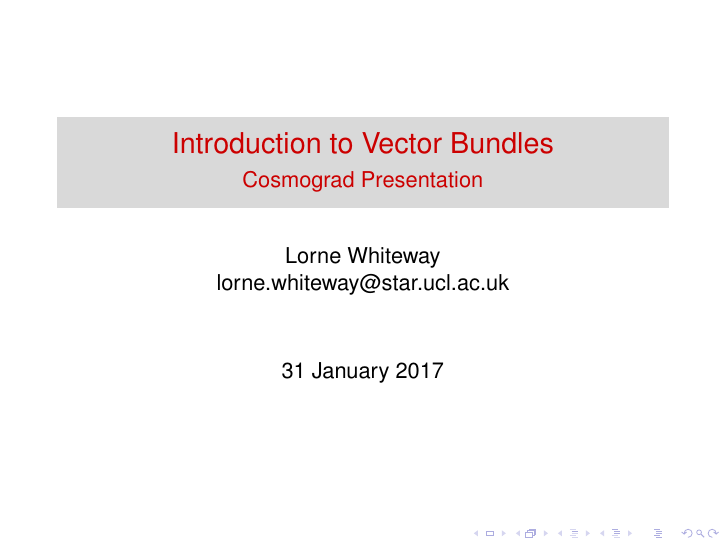
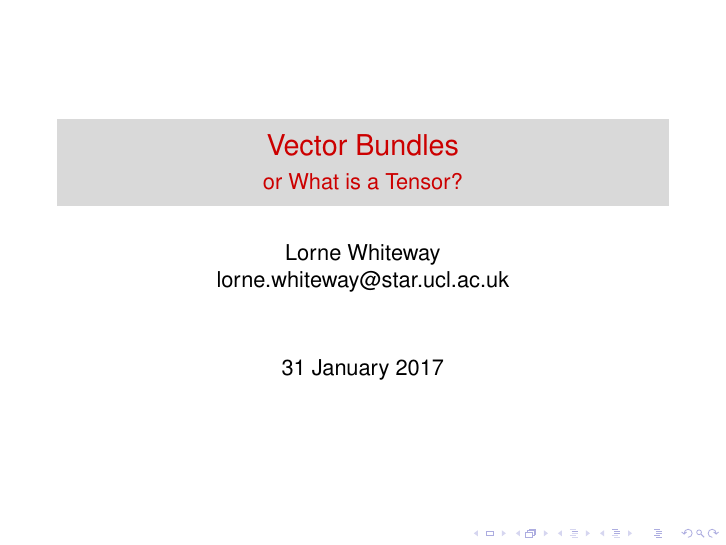
Before and after one commit to LorneWhiteway/VectorBundleTalk, LaTeX slides (VectorBundles.tex): page 1 of 42. Compiled offline with pdfLaTeX.

Commit message:
Change to title

```diff
--- a/VectorBundles.tex
+++ b/VectorBundles.tex
@@ -66,9 +66,9 @@
 
 
 \title[Vector Bundles] % (optional, use only with long paper titles)
-{Introduction to Vector Bundles}
+{Vector Bundles}
 
-\subtitle{Cosmograd Presentation}
+\subtitle{or What is a Tensor?}
 
 \author{Lorne Whiteway \\ lorne.whiteway@star.ucl.ac.uk}
 \date{31 January 2017}
```
Also changed, not shown: VectorBundles.pdf.
